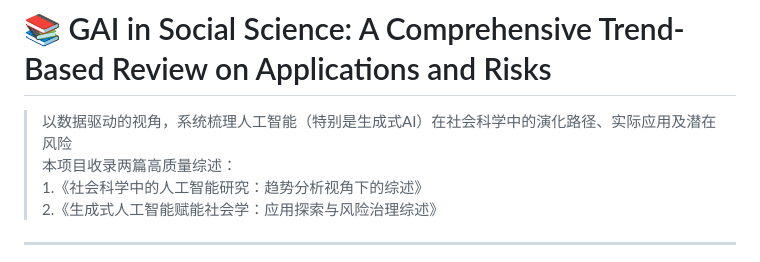
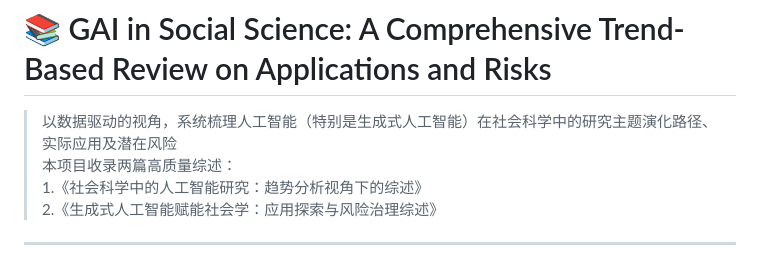
Before and after one commit to 1EchA/GAI-in-social-science-A-comprehensive-review-on-applications-and-risk, a Markdown page: README.md, the part around the change. Drawn GitHub-style.

```diff
--- a/README.md
+++ b/README.md
@@ -1,6 +1,6 @@
 # 📚 GAI in Social Science: A Comprehensive Trend-Based Review on Applications and Risks
 
-> 以数据驱动的视角，系统梳理人工智能（特别是生成式AI）在社会科学中的演化路径、实际应用及潜在风险
+> 以数据驱动的视角，系统梳理人工智能（特别是生成式人工智能）在社会科学中的研究主题演化路径、实际应用及潜在风险
 > 本项目收录两篇高质量综述：
 > 1.《社会科学中的人工智能研究：趋势分析视角下的综述》
 > 2.《生成式人工智能赋能社会学：应用探索与风险治理综述》
```
